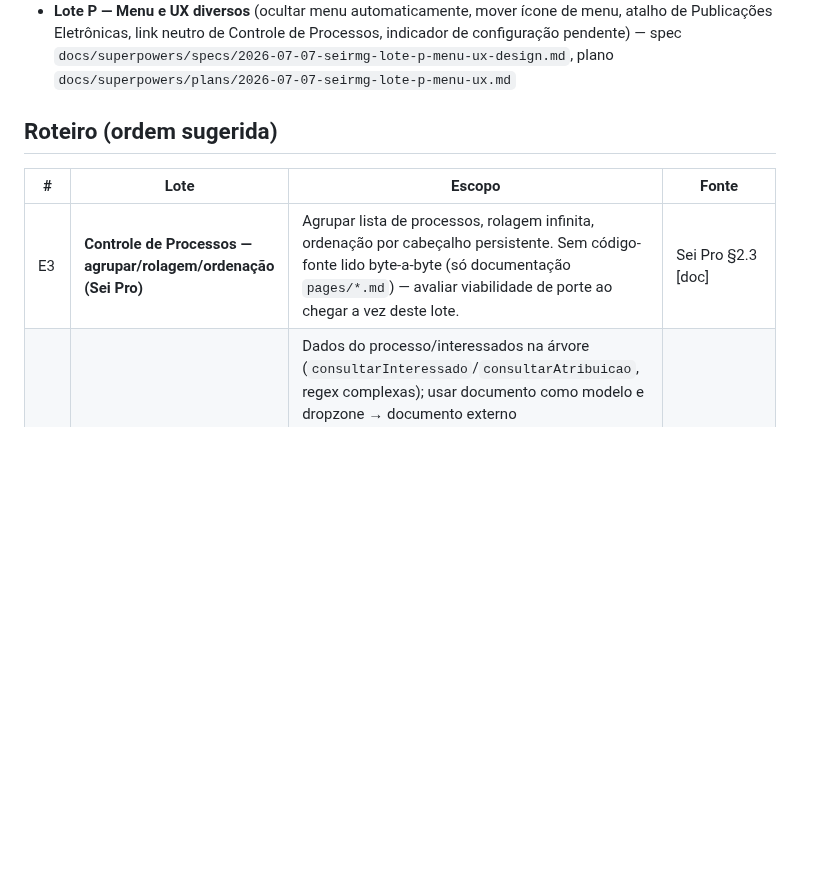
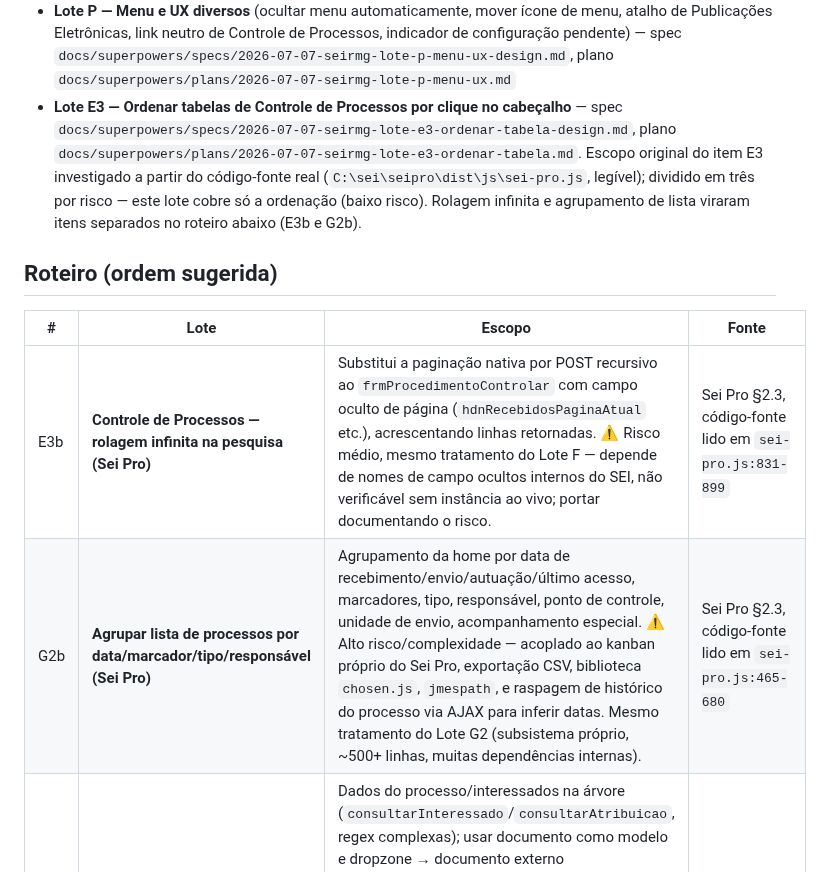
Before and after one commit to brunofreitasspe/seirmg, a Markdown page: docs/ROADMAP-LOTES.md, the part around the change. GitHub-like rendering; blank space fills up the shorter version.

Commit message:
docs: mark Lote E3 as delivered, split remainder into E3b and G2b

```diff
--- a/docs/ROADMAP-LOTES.md
+++ b/docs/ROADMAP-LOTES.md
@@ -16,12 +16,14 @@
 - **Lote G — Visualização de processo: ajustes nativos, título e anotação** — spec `docs/superpowers/specs/2026-07-07-seirmg-lote-g-visualizacao-processo-design.md`, plano `docs/superpowers/plans/2026-07-07-seirmg-lote-g-visualizacao-processo.md`
 - **Lote H — Autopreencher recebimento de documento externo** — spec `docs/superpowers/specs/2026-07-07-seirmg-lote-h-autopreencher-documento-externo-design.md`, plano `docs/superpowers/plans/2026-07-07-seirmg-lote-h-autopreencher-documento-externo.md`
 - **Lote P — Menu e UX diversos** (ocultar menu automaticamente, mover ícone de menu, atalho de Publicações Eletrônicas, link neutro de Controle de Processos, indicador de configuração pendente) — spec `docs/superpowers/specs/2026-07-07-seirmg-lote-p-menu-ux-design.md`, plano `docs/superpowers/plans/2026-07-07-seirmg-lote-p-menu-ux.md`
+- **Lote E3 — Ordenar tabelas de Controle de Processos por clique no cabeçalho** — spec `docs/superpowers/specs/2026-07-07-seirmg-lote-e3-ordenar-tabela-design.md`, plano `docs/superpowers/plans/2026-07-07-seirmg-lote-e3-ordenar-tabela.md`. Escopo original do item E3 investigado a partir do código-fonte real (`C:\sei\seipro\dist\js\sei-pro.js`, legível); dividido em três por risco — este lote cobre só a ordenação (baixo risco). Rolagem infinita e agrupamento de lista viraram itens separados no roteiro abaixo (E3b e G2b).
 
 ## Roteiro (ordem sugerida)
 
 | # | Lote | Escopo | Fonte |
 |---|------|--------|-------|
-| E3 | **Controle de Processos — agrupar/rolagem/ordenação (Sei Pro)** | Agrupar lista de processos, rolagem infinita, ordenação por cabeçalho persistente. Sem código-fonte lido byte-a-byte (só documentação `pages/*.md`) — avaliar viabilidade de porte ao chegar a vez deste lote. | Sei Pro §2.3 [doc] |
+| E3b | **Controle de Processos — rolagem infinita na pesquisa (Sei Pro)** | Substitui a paginação nativa por POST recursivo ao `frmProcedimentoControlar` com campo oculto de página (`hdnRecebidosPaginaAtual` etc.), acrescentando linhas retornadas. ⚠️ Risco médio, mesmo tratamento do Lote F — depende de nomes de campo ocultos internos do SEI, não verificável sem instância ao vivo; portar documentando o risco. | Sei Pro §2.3, código-fonte lido em `sei-pro.js:831-899` |
+| G2b | **Agrupar lista de processos por data/marcador/tipo/responsável (Sei Pro)** | Agrupamento da home por data de recebimento/envio/autuação/último acesso, marcadores, tipo, responsável, ponto de controle, unidade de envio, acompanhamento especial. ⚠️ Alto risco/complexidade — acoplado ao kanban próprio do Sei Pro, exportação CSV, biblioteca `chosen.js`, `jmespath`, e raspagem de histórico do processo via AJAX para inferir datas. Mesmo tratamento do Lote G2 (subsistema próprio, ~500+ linhas, muitas dependências internas). | Sei Pro §2.3, código-fonte lido em `sei-pro.js:465-680` |
 | G2 | **Visualização de processo — recursos de alto risco** | Dados do processo/interessados na árvore (`consultarInteressado`/`consultarAtribuicao`, regex complexas); usar documento como modelo e dropzone → documento externo (`documentoModelo`/`dropzone.js`, este último reconstrói ~25 campos de formulário POST nativo); abrir documento em nova aba (depende de `objArvore`, API nativa não documentada); copiar link/número (exclusivas de SEI < 4). Mesmo tratamento de risco documentado do Lote F — nenhum destes tem estrutura estável o bastante pra verificar sem instância SEI real. | Sei++ §1.2 |
 | G3 | **Visualização de processo — árvore (Sei Pro)** | Toolbar/menu rápido da árvore, numeração de documentos, redimensionar árvore, histórico de processos visitados. Sem código-fonte lido byte-a-byte (só documentação `pages/*.md`). | Sei Pro §2.3 [doc] |
 | H2 | **Ações em lote de documentos (Sei Pro)** | Envio múltiplo de documentos externos (multi-arquivo); Ações em Lote (ciência/excluir/sigilo/assinar/cancelar); Documentos em Lote via CSV com campos dinâmicos. Sem código-fonte lido byte-a-byte. | Sei Pro §2.3 [doc] |
```
